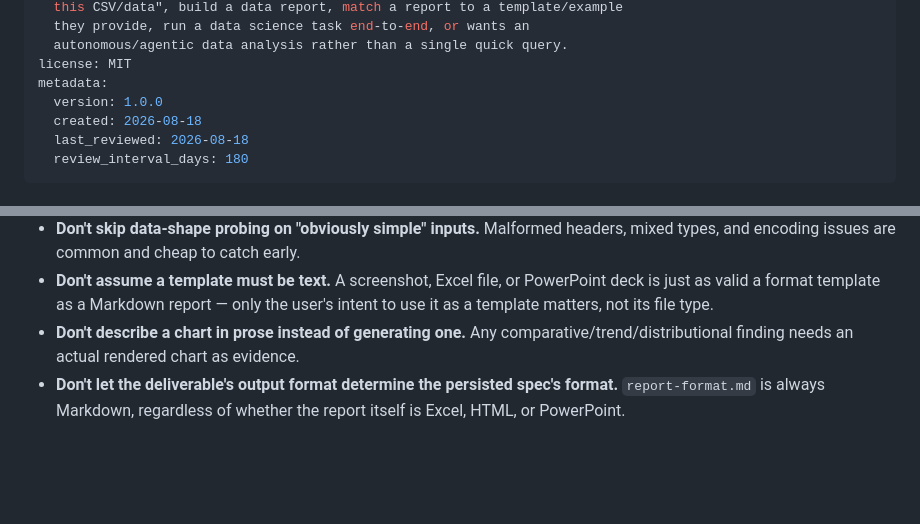
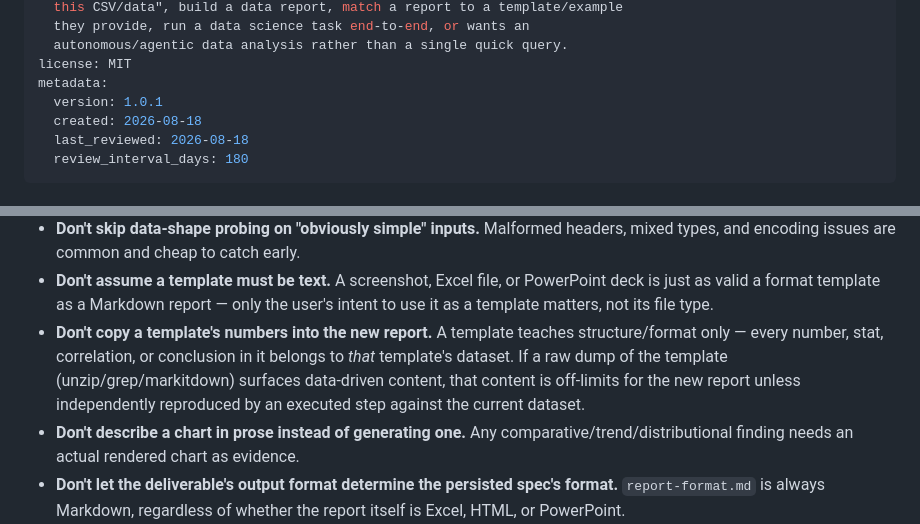
Before and after one commit to appleaa123/skills_directory, a Markdown page: agentic-data-analyst-skill/SKILL.md, 2 parts joined by grey strips. Rendered like a GitHub page; blank space fills up the shorter version.

```diff
--- a/agentic-data-analyst-skill/SKILL.md
+++ b/agentic-data-analyst-skill/SKILL.md
@@ -14,7 +14,7 @@ description: >-
   autonomous/agentic data analysis rather than a single quick query.
 license: MIT
 metadata:
-  version: 1.0.0
+  version: 1.0.1
   created: 2026-08-18
   last_reviewed: 2026-08-18
   review_interval_days: 180
@@ -152,6 +152,12 @@ no format discussion at all).
   PowerPoint deck is just as valid a format template as a Markdown report
   — only the user's intent to use it as a template matters, not its file
   type.
+- **Don't copy a template's numbers into the new report.** A template
+  teaches structure/format only — every number, stat, correlation, or
+  conclusion in it belongs to *that* template's dataset. If a raw dump of
+  the template (unzip/grep/markitdown) surfaces data-driven content, that
+  content is off-limits for the new report unless independently
+  reproduced by an executed step against the current dataset.
 - **Don't describe a chart in prose instead of generating one.** Any
   comparative/trend/distributional finding needs an actual rendered chart
   as evidence.
```
Also changed, not shown: agentic-data-analyst-skill/references/format-setup-and-persistence.md (+24 -0 lines), agentic-data-analyst-skill/references/report-structure-and-success-criteria.md (+4 -0 lines).
